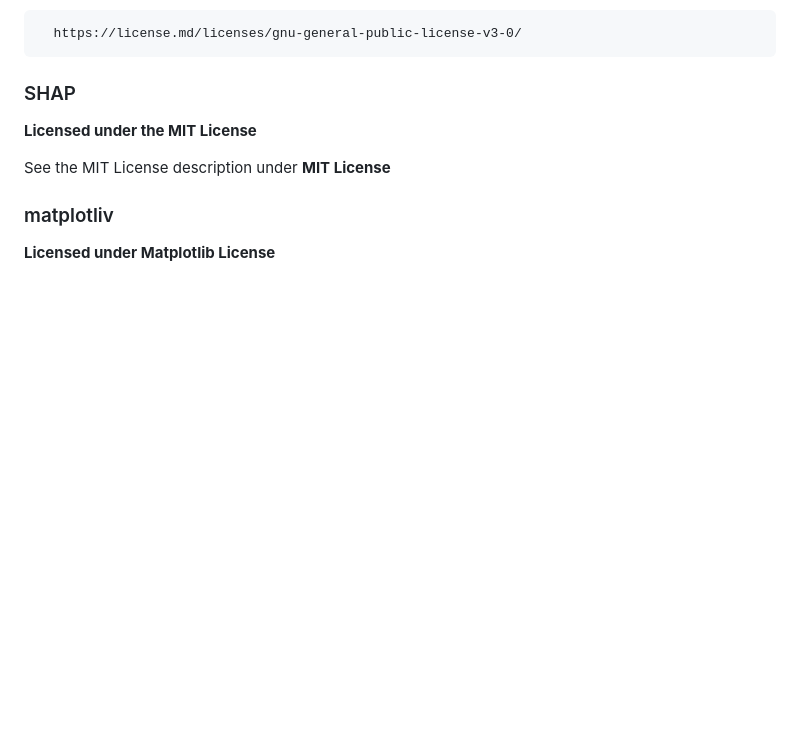
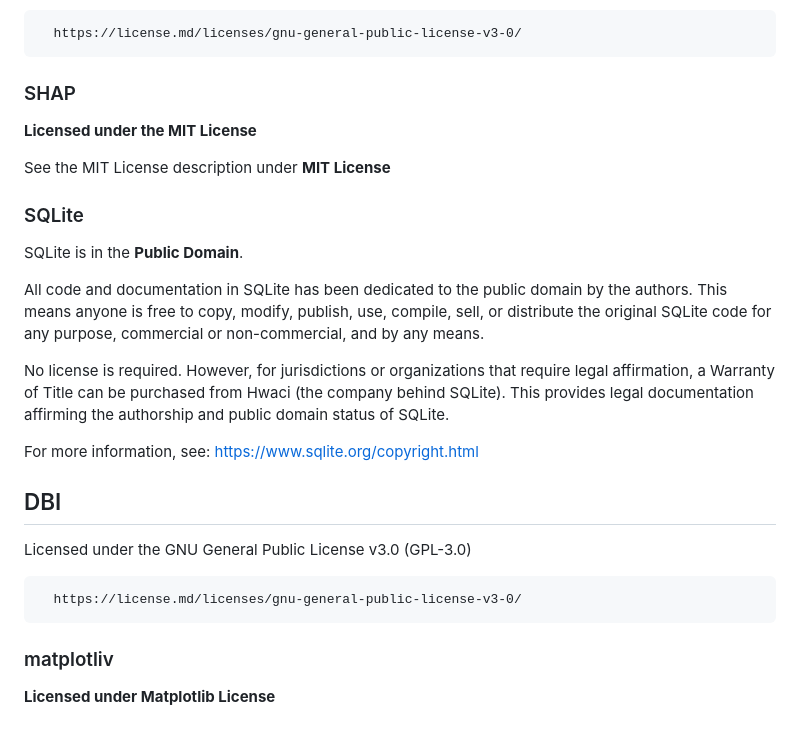
Before and after one commit to Sladderdask/PkgAvaProj, a Markdown page: LICENSE.md, the part around the change. Rendered like a GitHub page; blank space fills up the shorter version.

```diff
--- a/LICENSE.md
+++ b/LICENSE.md
@@ -117,6 +117,20 @@ Licensed under the GNU General Public License v3.0 (GPL-3.0)
 
 See the MIT License description under **MIT License**
 
+### SQLite
+SQLite is in the **Public Domain**.
+
+All code and documentation in SQLite has been dedicated to the public domain by the authors. This means anyone is free to copy, modify, publish, use, compile, sell, or distribute the original SQLite code for any purpose, commercial or non-commercial, and by any means.
+
+No license is required. However, for jurisdictions or organizations that require legal affirmation, a Warranty of Title can be purchased from Hwaci (the company behind SQLite). This provides legal documentation affirming the authorship and public domain status of SQLite.
+
+For more information, see: https://www.sqlite.org/copyright.html
+
+## DBI
+Licensed under the GNU General Public License v3.0 (GPL-3.0)
+
+      https://license.md/licenses/gnu-general-public-license-v3-0/
+
 ### matplotliv
 **Licensed under Matplotlib License**
 
```
